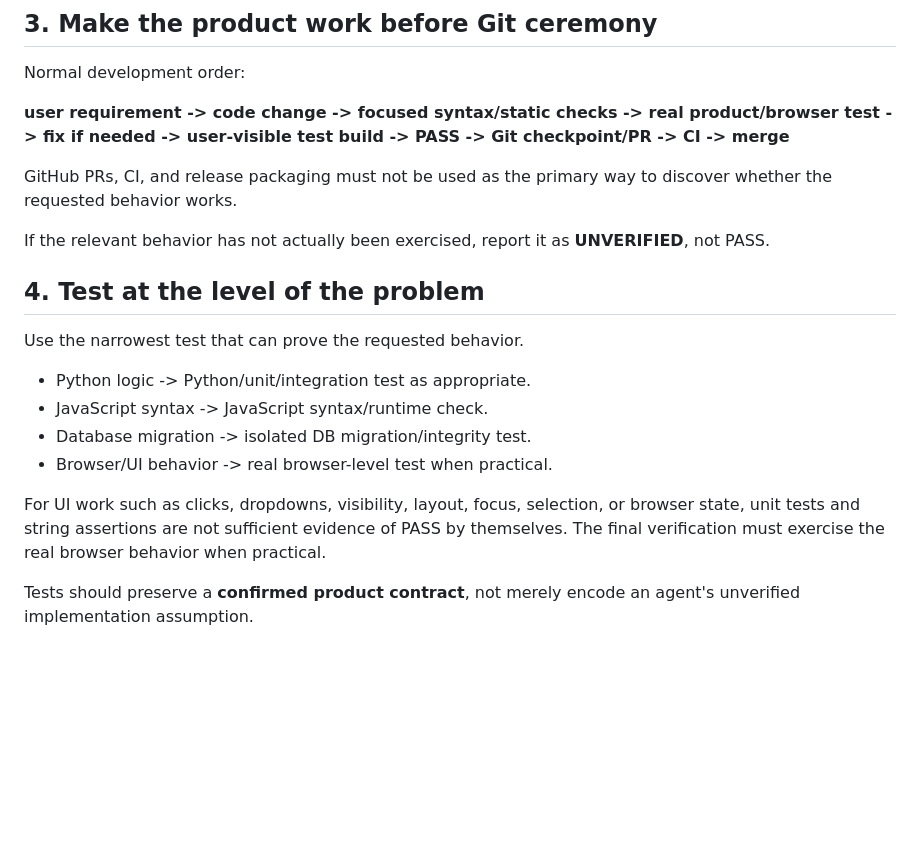
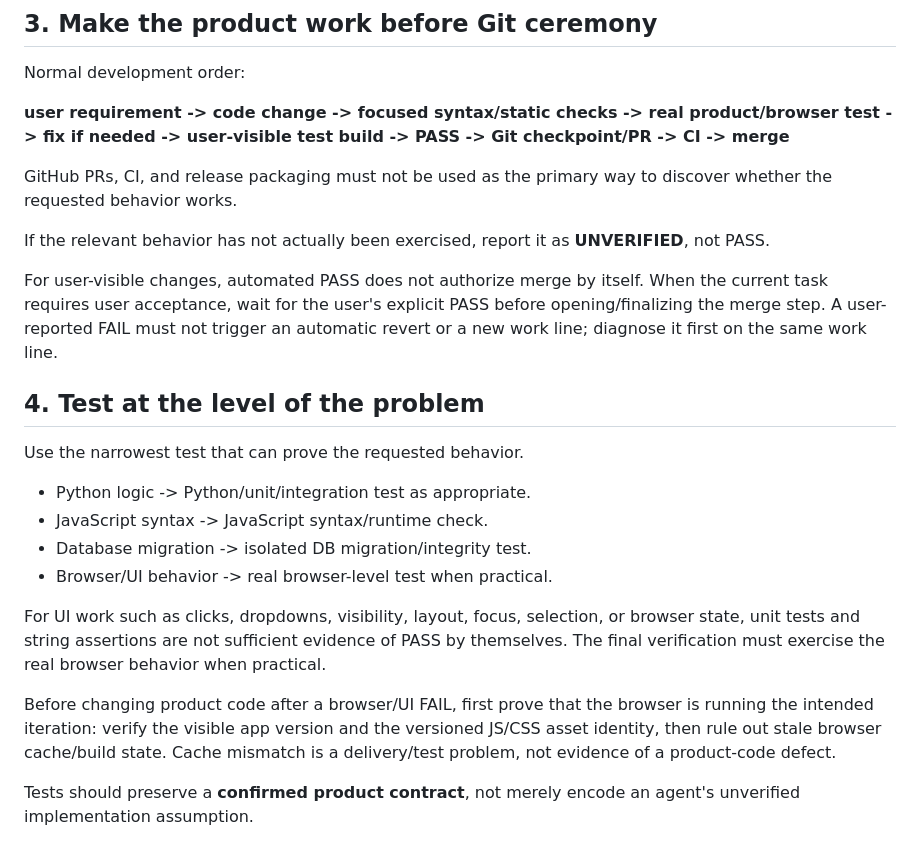
Before and after one commit to Mariozo/LocalSunoDb, a Markdown page: AGENTS.md, the part around the change. Rendered like a GitHub page; blank space fills up the shorter version.

Commit message:
Clarify user acceptance and browser cache diagnosis

```diff
--- a/AGENTS.md
+++ b/AGENTS.md
@@ -30,6 +30,8 @@ GitHub PRs, CI, and release packaging must not be used as the primary way to dis
 
 If the relevant behavior has not actually been exercised, report it as **UNVERIFIED**, not PASS.
 
+For user-visible changes, automated PASS does not authorize merge by itself. When the current task requires user acceptance, wait for the user's explicit PASS before opening/finalizing the merge step. A user-reported FAIL must not trigger an automatic revert or a new work line; diagnose it first on the same work line.
+
 ## 4. Test at the level of the problem
 
 Use the narrowest test that can prove the requested behavior.
@@ -40,6 +42,8 @@ Use the narrowest test that can prove the requested behavior.
 - Browser/UI behavior -> real browser-level test when practical.
 
 For UI work such as clicks, dropdowns, visibility, layout, focus, selection, or browser state, unit tests and string assertions are not sufficient evidence of PASS by themselves. The final verification must exercise the real browser behavior when practical.
+
+Before changing product code after a browser/UI FAIL, first prove that the browser is running the intended iteration: verify the visible app version and the versioned JS/CSS asset identity, then rule out stale browser cache/build state. Cache mismatch is a delivery/test problem, not evidence of a product-code defect.
 
 Tests should preserve a **confirmed product contract**, not merely encode an agent's unverified implementation assumption.
 
```
